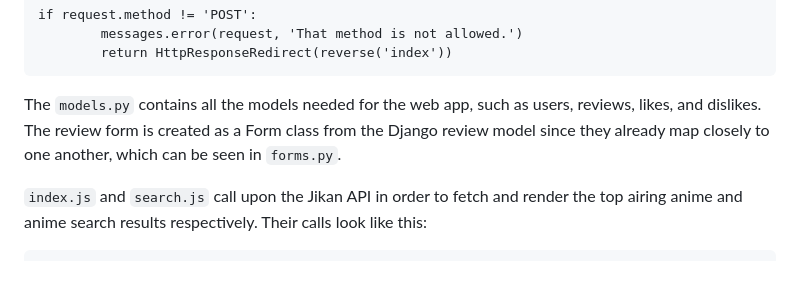
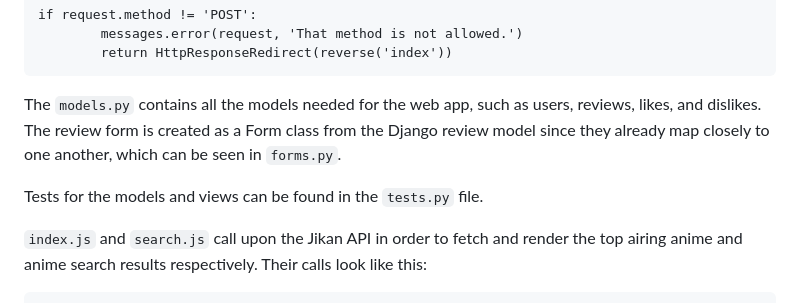
Before and after one commit to monkonius/animate, a Markdown page: README.md, the part around the change. Drawn GitHub-style; blank space fills up the shorter version.

````diff
--- a/README.md
+++ b/README.md
@@ -16,6 +16,8 @@ if request.method != 'POST':
 ```
 
 The `models.py` contains all the models needed for the web app, such as users, reviews, likes, and dislikes. The review form is created as a Form class from the Django review model since they already map closely to one another, which can be seen in `forms.py`.
+
+Tests for the models and views can be found in the `tests.py` file.
 
 `index.js` and `search.js` call upon the Jikan API in order to fetch and render the top airing anime and anime search results respectively. Their calls look like this:
 ```
````
